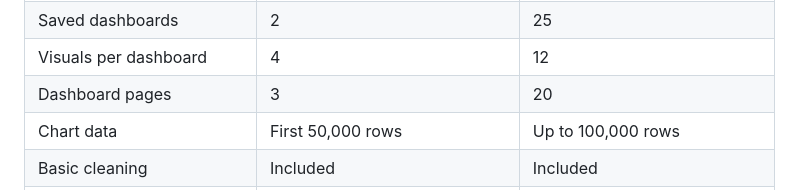
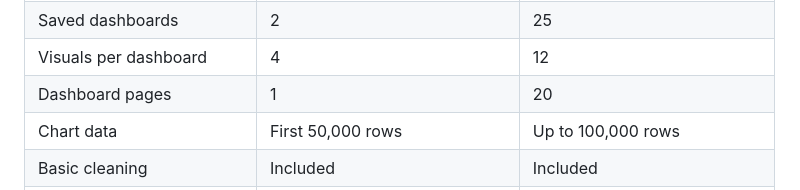
Before and after one commit to Naman794/DataViz-Dash, a Markdown page: docs/FREEMIUM_PLAN.md, the part around the change. Rendered like a GitHub page.

Commit message:
Update the freemium page model

```diff
--- a/docs/FREEMIUM_PLAN.md
+++ b/docs/FREEMIUM_PLAN.md
@@ -14,7 +14,7 @@ charging for larger workloads, persistence, and professional exports.
 | Saved datasets | 3 | 25 |
 | Saved dashboards | 2 | 25 |
 | Visuals per dashboard | 4 | 12 |
-| Dashboard pages | 3 | 20 |
+| Dashboard pages | 1 | 20 |
 | Chart data | First 50,000 rows | Up to 100,000 rows |
 | Basic cleaning | Included | Included |
 | Cleaned CSV download | Included | Included |
```
